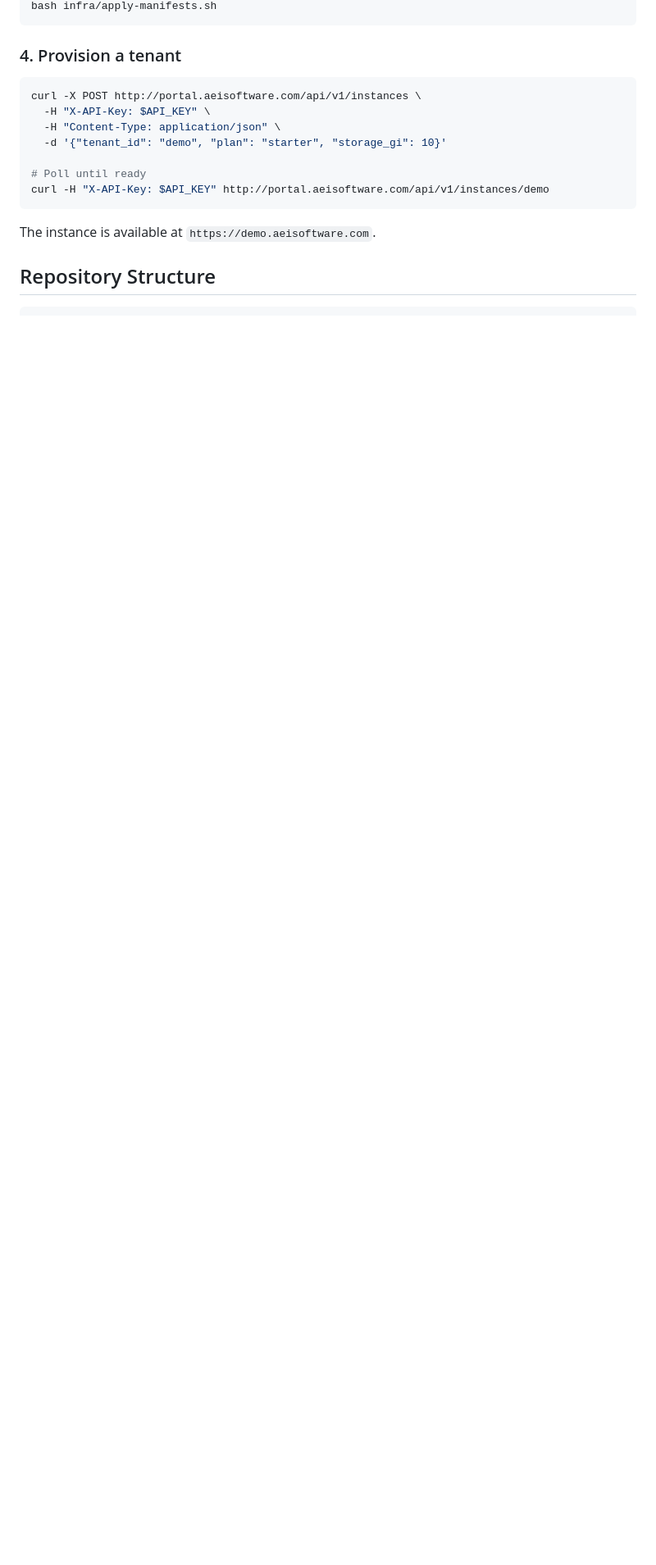
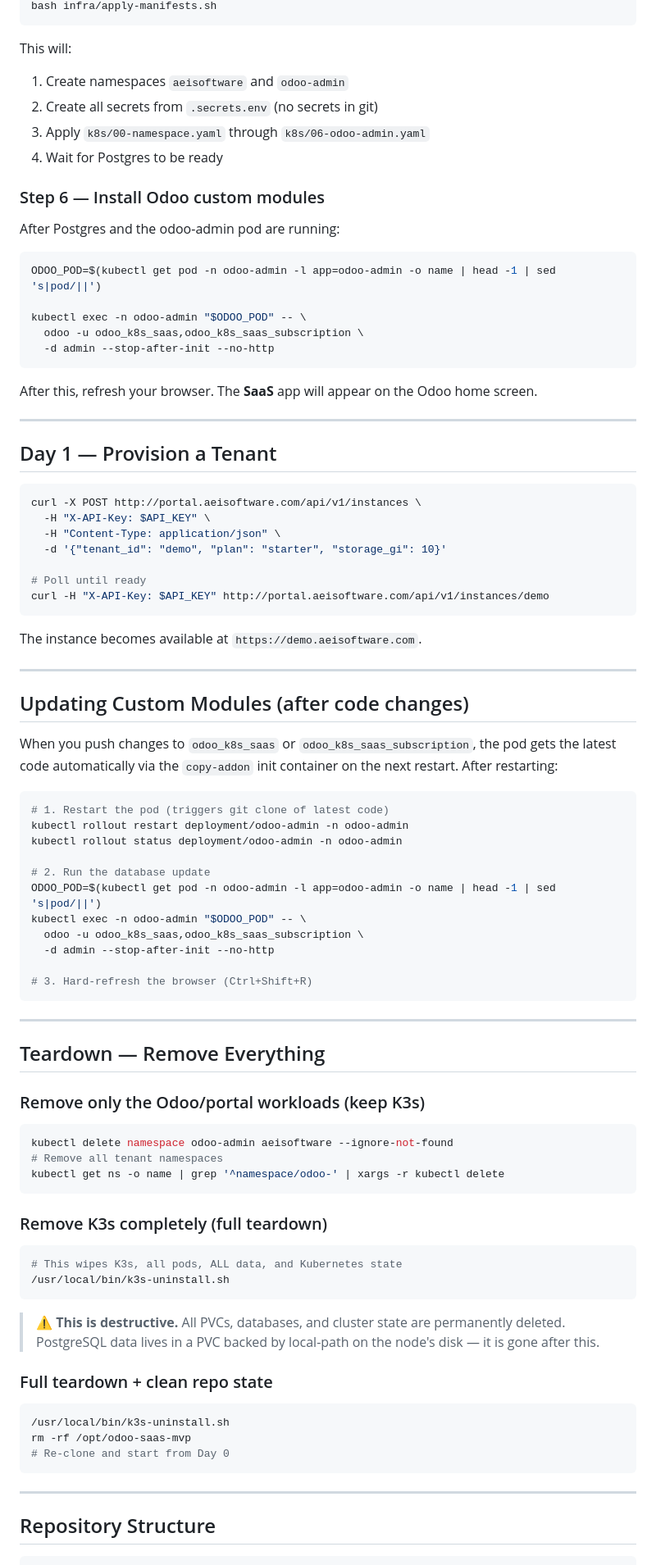
Before and after one commit to Pothoko/odoo-saas-mvp, a Markdown page: README.md, the part around one of its changes. Shown at 82% size. Drawn GitHub-style; blank space fills up the shorter version.

````diff
--- a/README.md
+++ b/README.md
@@ -36,7 +68,30 @@ export KUBECONFIG=/etc/rancher/k3s/k3s.yaml  # or ~/.kube/config
 bash infra/apply-manifests.sh
 ```
 
-### 4. Provision a tenant
+This will:
+1. Create namespaces `aeisoftware` and `odoo-admin`
+2. Create all secrets from `.secrets.env` (no secrets in git)
+3. Apply `k8s/00-namespace.yaml` through `k8s/06-odoo-admin.yaml`
+4. Wait for Postgres to be ready
+
+### Step 6 — Install Odoo custom modules
+
+After Postgres and the odoo-admin pod are running:
+
+```bash
+ODOO_POD=$(kubectl get pod -n odoo-admin -l app=odoo-admin -o name | head -1 | sed 's|pod/||')
+
+kubectl exec -n odoo-admin "$ODOO_POD" -- \
+  odoo -u odoo_k8s_saas,odoo_k8s_saas_subscription \
+  -d admin --stop-after-init --no-http
+```
+
+After this, refresh your browser. The **SaaS** app will appear on the Odoo home screen.
+
+---
+
+## Day 1 — Provision a Tenant
+
 ```bash
 curl -X POST http://portal.aeisoftware.com/api/v1/instances \
   -H "X-API-Key: $API_KEY" \
@@ -47,7 +102,60 @@ curl -X POST http://portal.aeisoftware.com/api/v1/instances \
 curl -H "X-API-Key: $API_KEY" http://portal.aeisoftware.com/api/v1/instances/demo
 ```
 
-The instance is available at `https://demo.aeisoftware.com`.
+The instance becomes available at `https://demo.aeisoftware.com`.
+
+---
+
+## Updating Custom Modules (after code changes)
+
+When you push changes to `odoo_k8s_saas` or `odoo_k8s_saas_subscription`, the pod gets the latest code
+automatically via the `copy-addon` init container on the next restart. After restarting:
+
+```bash
+# 1. Restart the pod (triggers git clone of latest code)
+kubectl rollout restart deployment/odoo-admin -n odoo-admin
+kubectl rollout status deployment/odoo-admin -n odoo-admin
+
+# 2. Run the database update
+ODOO_POD=$(kubectl get pod -n odoo-admin -l app=odoo-admin -o name | head -1 | sed 's|pod/||')
+kubectl exec -n odoo-admin "$ODOO_POD" -- \
+  odoo -u odoo_k8s_saas,odoo_k8s_saas_subscription \
+  -d admin --stop-after-init --no-http
+
+# 3. Hard-refresh the browser (Ctrl+Shift+R)
+```
+
+---
+
+## Teardown — Remove Everything
+
+### Remove only the Odoo/portal workloads (keep K3s)
+
+```bash
+kubectl delete namespace odoo-admin aeisoftware --ignore-not-found
+# Remove all tenant namespaces
+kubectl get ns -o name | grep '^namespace/odoo-' | xargs -r kubectl delete
+```
+
+### Remove K3s completely (full teardown)
+
+```bash
+# This wipes K3s, all pods, ALL data, and Kubernetes state
+/usr/local/bin/k3s-uninstall.sh
+```
+
+> ⚠️ **This is destructive.** All PVCs, databases, and cluster state are permanently deleted.
+> PostgreSQL data lives in a PVC backed by local-path on the node's disk — it is gone after this.
+
+### Full teardown + clean repo state
+
+```bash
+/usr/local/bin/k3s-uninstall.sh
+rm -rf /opt/odoo-saas-mvp
+# Re-clone and start from Day 0
+```
+
+---
 
 ## Repository Structure
 
````
Also changed, not shown: other parts of README.md (+99 -41 lines).
